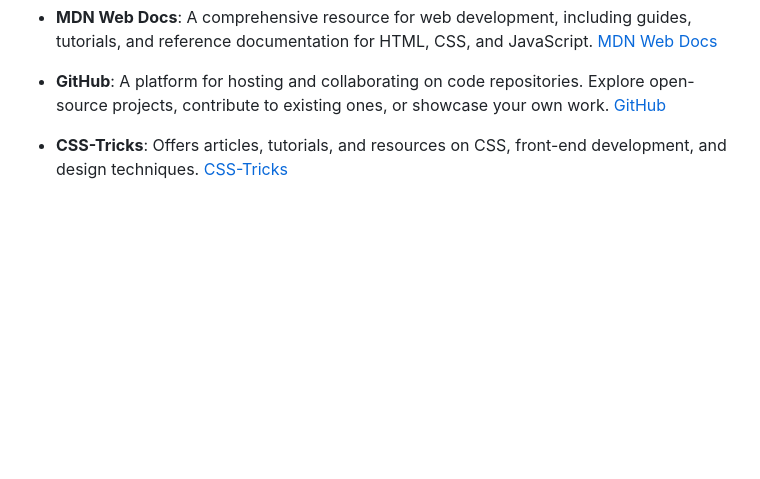
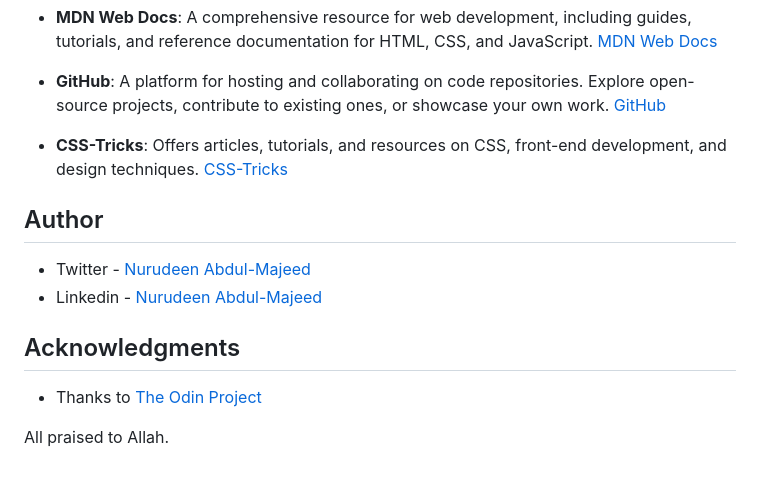
Before and after one commit to nuru484/A-virtual-library, a Markdown page: README.md, the part around the change. Drawn GitHub-style; blank space fills up the shorter version.

Commit message:
Added Author and Aknowledgement section

```diff
--- a/README.md
+++ b/README.md
@@ -176,3 +176,14 @@ This is the entire process I took in building the app;
 - **GitHub**: A platform for hosting and collaborating on code repositories. Explore open-source projects, contribute to existing ones, or showcase your own work. [GitHub](https://github.com/)
 
 - **CSS-Tricks**: Offers articles, tutorials, and resources on CSS, front-end development, and design techniques. [CSS-Tricks](https://css-tricks.com/)
+
+## Author
+
+- Twitter - [Nurudeen Abdul-Majeed](https://twitter.com/ABDULMAJEEDNUR3)
+- Linkedin - [Nurudeen Abdul-Majeed](https://www.linkedin.com/in/abdul-majeed-nurudeen-78266a182/)
+
+## Acknowledgments
+
+- Thanks to [The Odin Project](https://www.theodinproject.com/)
+
+All praised to Allah.
```
